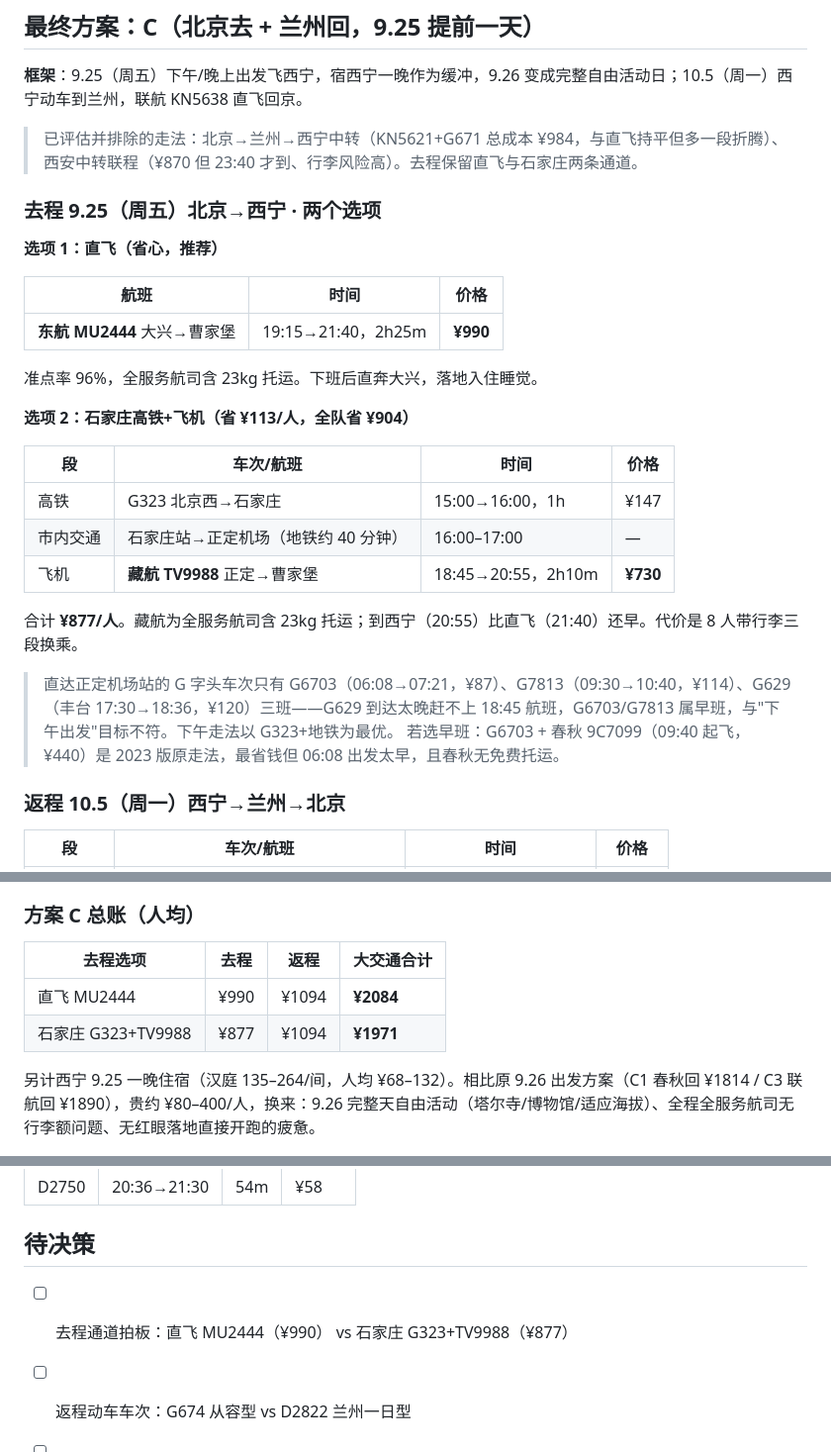
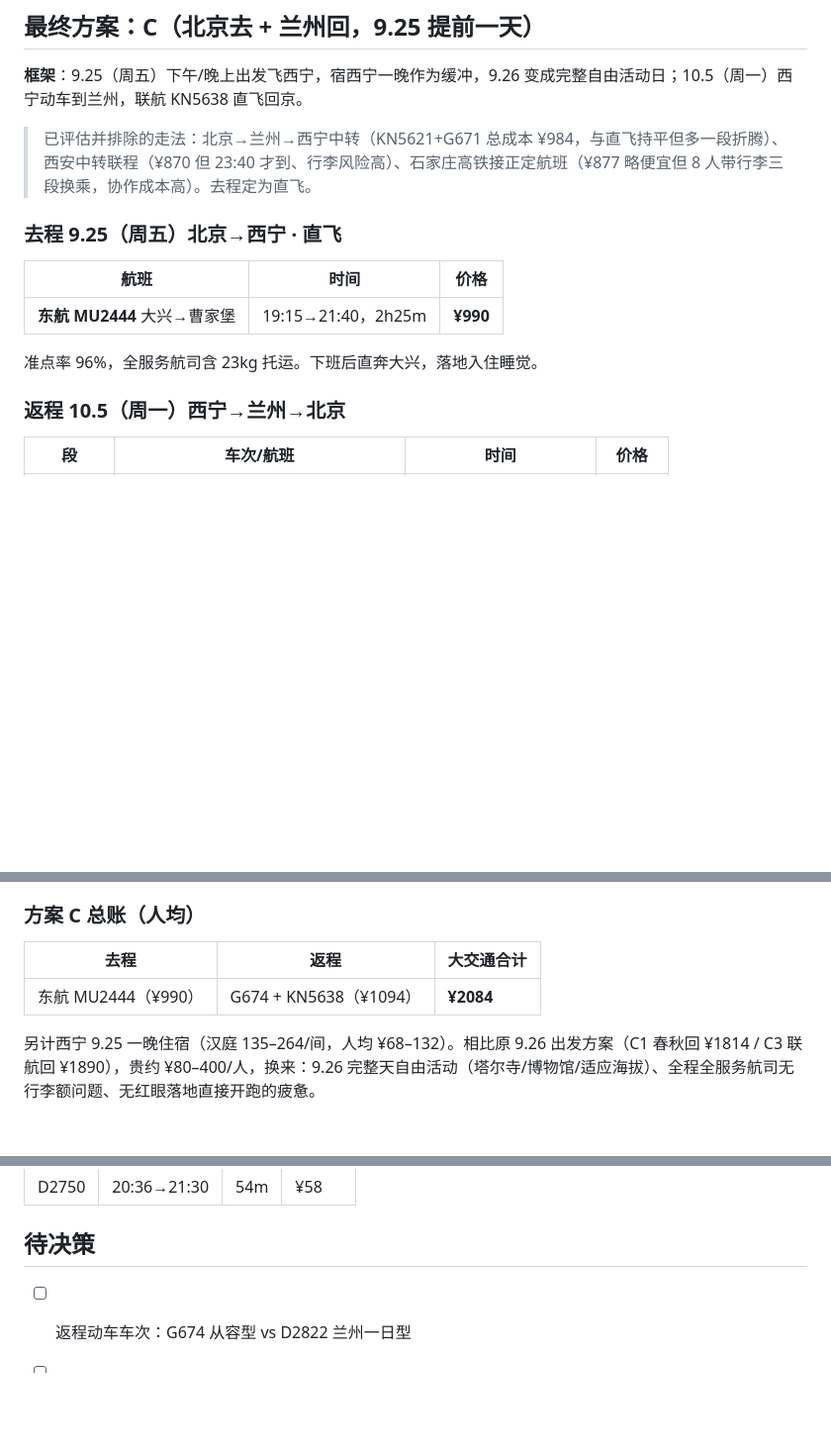
Before and after one commit to AaronyfDesign/oct-journey2west, a Markdown page: 行/机票方案对比.md, 3 parts joined by grey strips. Shown at 99% size. Drawn GitHub-style; blank space fills up the shorter version.

Commit message:
docs: 去程定为直飞 MU2444，石家庄中转方案移入排除清单

```diff
--- a/行/机票方案对比.md
+++ b/行/机票方案对比.md
@@ -6,30 +6,15 @@
 
 **框架**：9.25（周五）下午/晚上出发飞西宁，宿西宁一晚作为缓冲，9.26 变成完整自由活动日；10.5（周一）西宁动车到兰州，联航 KN5638 直飞回京。
 
-> 已评估并排除的走法：北京→兰州→西宁中转（KN5621+G671 总成本 ¥984，与直飞持平但多一段折腾）、西安中转联程（¥870 但 23:40 才到、行李风险高）。去程保留直飞与石家庄两条通道。
+> 已评估并排除的走法：北京→兰州→西宁中转（KN5621+G671 总成本 ¥984，与直飞持平但多一段折腾）、西安中转联程（¥870 但 23:40 才到、行李风险高）、石家庄高铁接正定航班（¥877 略便宜但 8 人带行李三段换乘，协作成本高）。去程定为直飞。
 
-### 去程 9.25（周五）北京→西宁 · 两个选项
-
-**选项 1：直飞（省心，推荐）**
+### 去程 9.25（周五）北京→西宁 · 直飞
 
 | 航班 | 时间 | 价格 |
 |---|---|---|
 | **东航 MU2444** 大兴→曹家堡 | 19:15→21:40，2h25m | **¥990** |
 
 准点率 96%，全服务航司含 23kg 托运。下班后直奔大兴，落地入住睡觉。
-
-**选项 2：石家庄高铁+飞机（省 ¥113/人，全队省 ¥904）**
-
-| 段 | 车次/航班 | 时间 | 价格 |
-|---|---|---|---|
-| 高铁 | G323 北京西→石家庄 | 15:00→16:00，1h | ¥147 |
-| 市内交通 | 石家庄站→正定机场（地铁约 40 分钟） | 16:00–17:00 | — |
-| 飞机 | **藏航 TV9988** 正定→曹家堡 | 18:45→20:55，2h10m | **¥730** |
-
-合计 **¥877/人**。藏航为全服务航司含 23kg 托运；到西宁（20:55）比直飞（21:40）还早。代价是 8 人带行李三段换乘。
-
-> 直达正定机场站的 G 字头车次只有 G6703（06:08→07:21，¥87）、G7813（09:30→10:40，¥114）、G629（丰台 17:30→18:36，¥120）三班——G629 到达太晚赶不上 18:45 航班，G6703/G7813 属早班，与"下午出发"目标不符。下午走法以 G323+地铁为最优。
-> 若选早班：G6703 + 春秋 9C7099（09:40 起飞，¥440）是 2023 版原走法，最省钱但 06:08 出发太早，且春秋无免费托运。
 
 ### 返程 10.5（周一）西宁→兰州→北京
 
@@ -46,10 +31,9 @@
 
 ### 方案 C 总账（人均）
 
-| 去程选项 | 去程 | 返程 | 大交通合计 |
-|---|---|---|---|
-| 直飞 MU2444 | ¥990 | ¥1094 | **¥2084** |
-| 石家庄 G323+TV9988 | ¥877 | ¥1094 | **¥1971** |
+| 去程 | 返程 | 大交通合计 |
+|---|---|---|
+| 东航 MU2444（¥990） | G674 + KN5638（¥1094） | **¥2084** |
 
 另计西宁 9.25 一晚住宿（汉庭 135–264/间，人均 ¥68–132）。相比原 9.26 出发方案（C1 春秋回 ¥1814 / C3 联航回 ¥1890），贵约 ¥80–400/人，换来：9.26 完整天自由活动（塔尔寺/博物馆/适应海拔）、全程全服务航司无行李额问题、无红眼落地直接开跑的疲惫。
 
@@ -91,7 +75,6 @@
 
 ## 待决策
 
-- [ ] 去程通道拍板：直飞 MU2444（¥990） vs 石家庄 G323+TV9988（¥877）
 - [ ] 返程动车车次：G674 从容型 vs D2822 兰州一日型
 - [ ] 西宁 9.25 晚酒店预订（建议火车站/曹家堡机场附近汉庭）
 - [ ] 8 人出行是否统一购买（团队票价 vs 分散购票）
```
